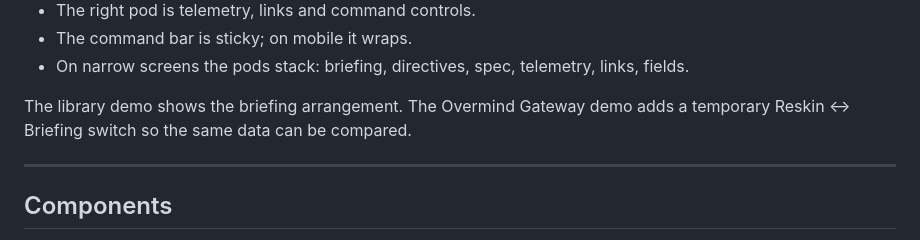
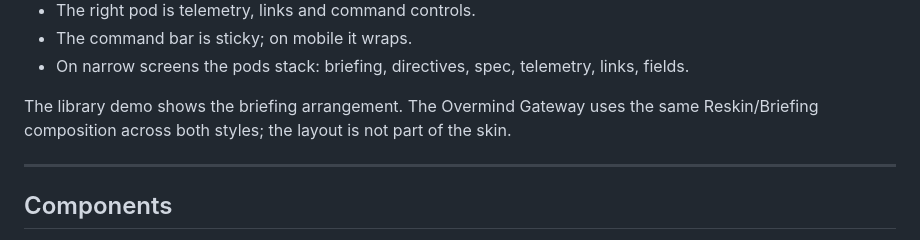
Before and after one commit to brewing-pixels/brewing-designs, a Markdown page: styles/mechcraft-hud/DESIGN.md, the part around the change. Rendered like a GitHub page.

Commit message:
docs(styles): describe briefing as skin-independent
Remove the last reference to the old temporary layout switch; Reskin/Briefing is a shared composition.

```diff
--- a/styles/mechcraft-hud/DESIGN.md
+++ b/styles/mechcraft-hud/DESIGN.md
@@ -155,8 +155,9 @@ A project page becomes a three-pod command console:
 - On narrow screens the pods stack: briefing, directives, spec, telemetry,
   links, fields.
 
-The library demo shows the briefing arrangement. The Overmind Gateway demo
-adds a temporary Reskin ↔ Briefing switch so the same data can be compared.
+The library demo shows the briefing arrangement. The Overmind Gateway uses
+the same Reskin/Briefing composition across both styles; the layout is not part
+of the skin.
 
 ---
 
```
